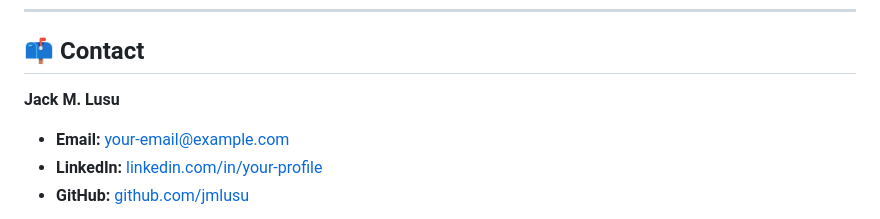
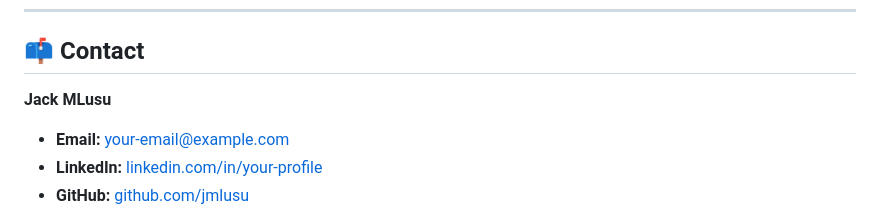
Before and after one commit to jmlusu/portifolio-jack-mlusu, a Markdown page: README.md, the part around the change. Rendered like a GitHub page.

```diff
--- a/README.md
+++ b/README.md
@@ -75,7 +75,7 @@ Here are some of the key projects highlighted on the portfolio. You can find mor
 
 ## 📫 Contact
 
-**Jack M. Lusu**
+**Jack MLusu**
 
 * **Email:** [your-email@example.com](mailto:your-email@example.com)
 * **LinkedIn:** [linkedin.com/in/your-profile](https://linkedin.com/in/your-profile)
```
